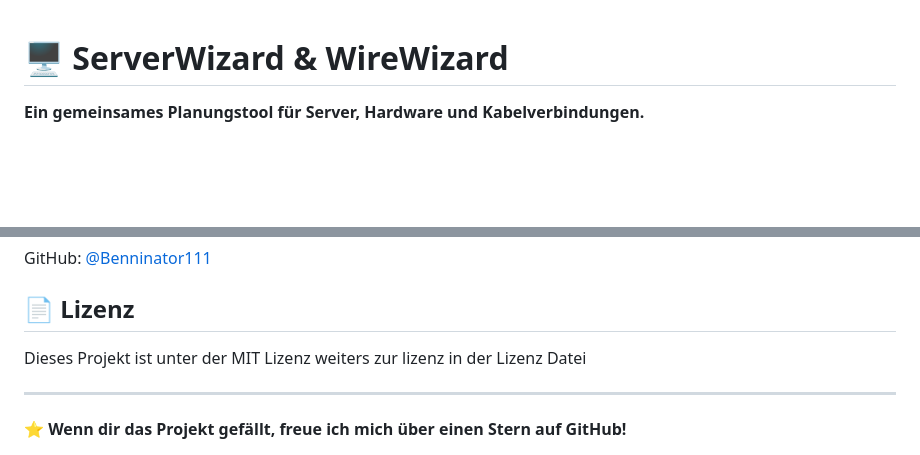
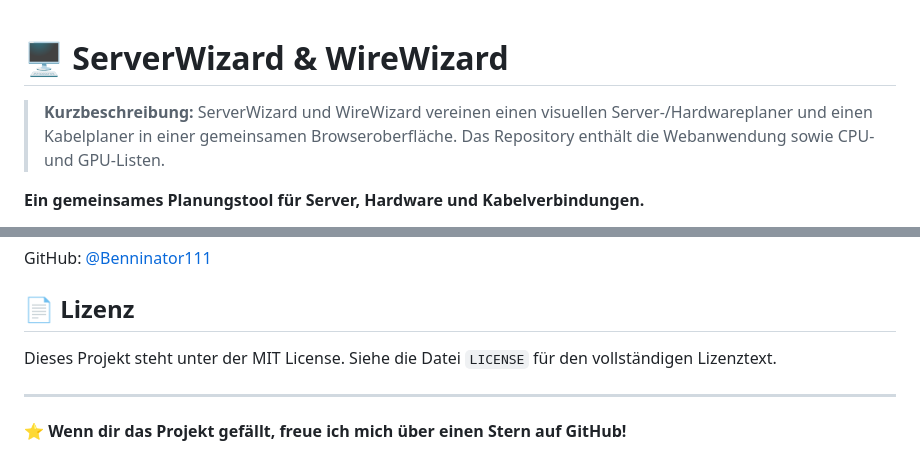
Before and after one commit to Benninator11/WireWizard, a Markdown page: README.md, 2 parts joined by grey strips. Rendered like a GitHub page; blank space fills up the shorter version.

Commit message:
README verbessern: Projektbeschreibung und Einstieg ergänzen

```diff
--- a/README.md
+++ b/README.md
@@ -1,4 +1,6 @@
 # 🖥️ ServerWizard & WireWizard
+
+> **Kurzbeschreibung:** ServerWizard und WireWizard vereinen einen visuellen Server-/Hardwareplaner und einen Kabelplaner in einer gemeinsamen Browseroberfläche. Das Repository enthält die Webanwendung sowie CPU- und GPU-Listen.
 
 **Ein gemeinsames Planungstool für Server, Hardware und Kabelverbindungen.**
 
@@ -77,7 +79,7 @@ GitHub: [@Benninator111](https://github.com/Benninator111)
 
 ## 📄 Lizenz
 
-Dieses Projekt ist unter der MIT Lizenz weiters zur lizenz in der Lizenz Datei
+Dieses Projekt steht unter der MIT License. Siehe die Datei `LICENSE` für den vollständigen Lizenztext.
 
 ---
 
```
